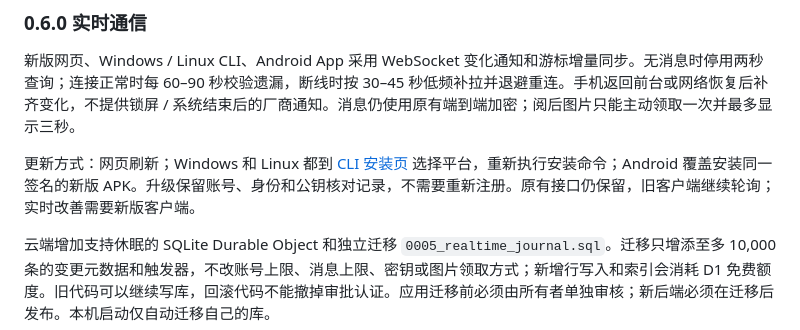
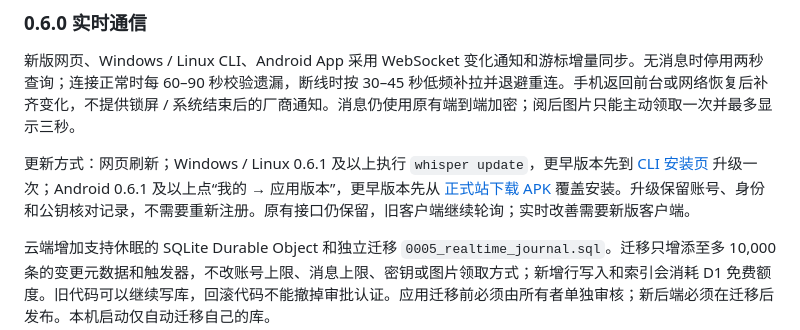
Before and after one commit to LeonZ03/Whisper, a Markdown page: README.md, the part around the change. Rendered like a GitHub page.

```diff
--- a/README.md
+++ b/README.md
@@ -33,7 +33,7 @@ Android 0.6.1 启动后低频检查更新，也可点“我的 → 应用版本
 
 新版网页、Windows / Linux CLI、Android App 采用 WebSocket 变化通知和游标增量同步。无消息时停用两秒查询；连接正常时每 60–90 秒校验遗漏，断线时按 30–45 秒低频补拉并退避重连。手机返回前台或网络恢复后补齐变化，不提供锁屏 / 系统结束后的厂商通知。消息仍使用原有端到端加密；阅后图片只能主动领取一次并最多显示三秒。
 
-更新方式：网页刷新；Windows 和 Linux 都到 [CLI 安装页](https://whisper.leonz03.dpdns.org/cli) 选择平台，重新执行安装命令；Android 覆盖安装同一签名的新版 APK。升级保留账号、身份和公钥核对记录，不需要重新注册。原有接口仍保留，旧客户端继续轮询；实时改善需要新版客户端。
+更新方式：网页刷新；Windows / Linux 0.6.1 及以上执行 `whisper update`，更早版本先到 [CLI 安装页](https://whisper.leonz03.dpdns.org/cli) 升级一次；Android 0.6.1 及以上点“我的 → 应用版本”，更早版本先从 [正式站下载 APK](https://whisper.leonz03.dpdns.org/downloads/whisper-android-0.6.1-r1.apk) 覆盖安装。升级保留账号、身份和公钥核对记录，不需要重新注册。原有接口仍保留，旧客户端继续轮询；实时改善需要新版客户端。
 
 云端增加支持休眠的 SQLite Durable Object 和独立迁移 `0005_realtime_journal.sql`。迁移只增添至多 10,000 条的变更元数据和触发器，不改账号上限、消息上限、密钥或图片领取方式；新增行写入和索引会消耗 D1 免费额度。旧代码可以继续写库，回滚代码不能撤掉审批认证。应用迁移前必须由所有者单独审核；新后端必须在迁移后发布。本机启动仅自动迁移自己的库。
 
```
Also changed, not shown: CLI.md (+5 -5 lines), cloud/DEPLOYMENT.md (+13 -5 lines).
